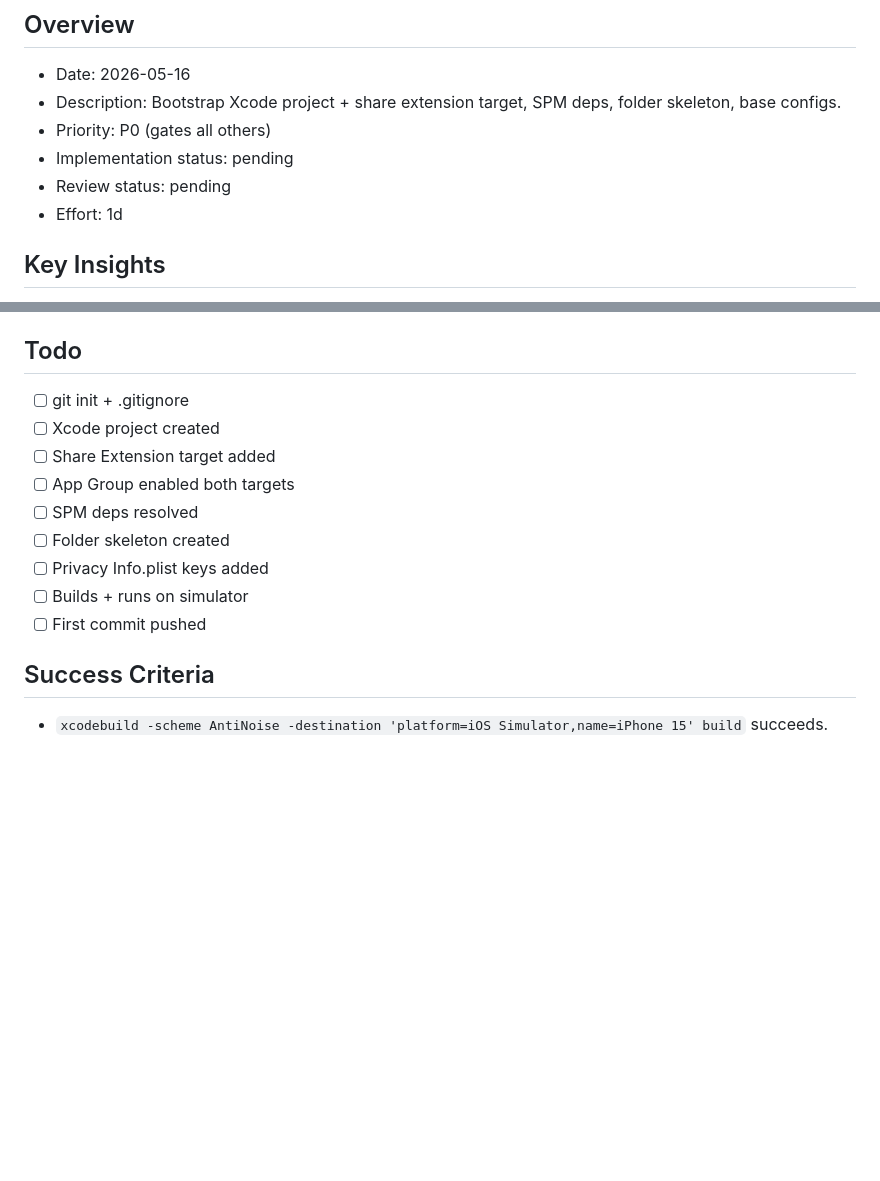
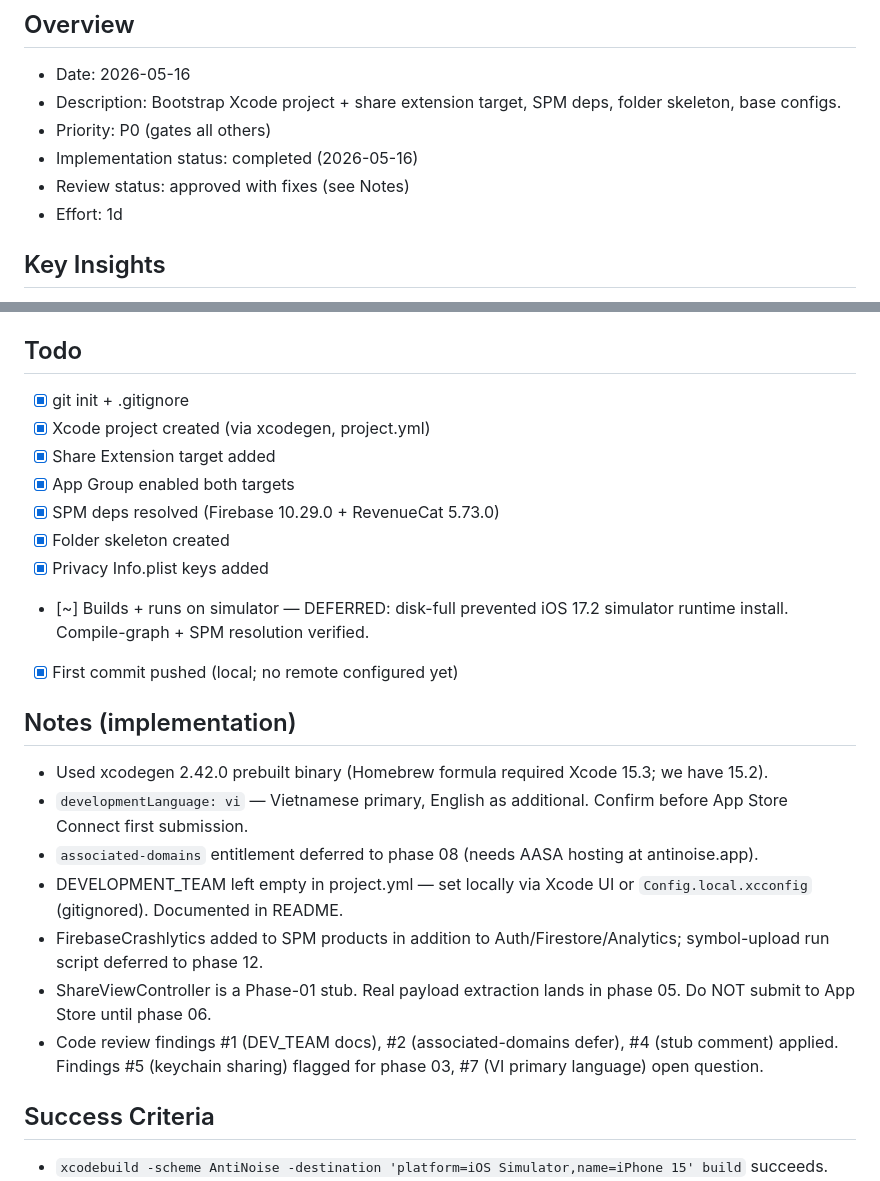
Before and after one commit to mike43-ai/AntiNoise, a Markdown page: plans/20260516-1500-anti-noise-ios-mvp/phase-01-project-setup.md, 2 parts joined by grey strips. Drawn GitHub-style; blank space fills up the shorter version.

Commit message:
docs(plan): mark phase 01 complete, log deferred build-verify and notes

```diff
--- a/plans/20260516-1500-anti-noise-ios-mvp/phase-01-project-setup.md
+++ b/plans/20260516-1500-anti-noise-ios-mvp/phase-01-project-setup.md
@@ -10,8 +10,8 @@
 - Date: 2026-05-16
 - Description: Bootstrap Xcode project + share extension target, SPM deps, folder skeleton, base configs.
 - Priority: P0 (gates all others)
-- Implementation status: pending
-- Review status: pending
+- Implementation status: completed (2026-05-16)
+- Review status: approved with fixes (see Notes)
 - Effort: 1d
 
 ## Key Insights
@@ -74,15 +74,24 @@ AntiNoise.xcworkspace
 11. Commit: `feat: scaffold ios app + share extension targets`.
 
 ## Todo
-- [ ] git init + .gitignore
-- [ ] Xcode project created
-- [ ] Share Extension target added
-- [ ] App Group enabled both targets
-- [ ] SPM deps resolved
-- [ ] Folder skeleton created
-- [ ] Privacy Info.plist keys added
-- [ ] Builds + runs on simulator
-- [ ] First commit pushed
+- [x] git init + .gitignore
+- [x] Xcode project created (via xcodegen, project.yml)
+- [x] Share Extension target added
+- [x] App Group enabled both targets
+- [x] SPM deps resolved (Firebase 10.29.0 + RevenueCat 5.73.0)
+- [x] Folder skeleton created
+- [x] Privacy Info.plist keys added
+- [~] Builds + runs on simulator — DEFERRED: disk-full prevented iOS 17.2 simulator runtime install. Compile-graph + SPM resolution verified.
+- [x] First commit pushed (local; no remote configured yet)
+
+## Notes (implementation)
+- Used xcodegen 2.42.0 prebuilt binary (Homebrew formula required Xcode 15.3; we have 15.2).
+- `developmentLanguage: vi` — Vietnamese primary, English as additional. Confirm before App Store Connect first submission.
+- `associated-domains` entitlement deferred to phase 08 (needs AASA hosting at antinoise.app).
+- DEVELOPMENT_TEAM left empty in project.yml — set locally via Xcode UI or `Config.local.xcconfig` (gitignored). Documented in README.
+- FirebaseCrashlytics added to SPM products in addition to Auth/Firestore/Analytics; symbol-upload run script deferred to phase 12.
+- ShareViewController is a Phase-01 stub. Real payload extraction lands in phase 05. Do NOT submit to App Store until phase 06.
+- Code review findings #1 (DEV_TEAM docs), #2 (associated-domains defer), #4 (stub comment) applied. Findings #5 (keychain sharing) flagged for phase 03, #7 (VI primary language) open question.
 
 ## Success Criteria
 - `xcodebuild -scheme AntiNoise -destination 'platform=iOS Simulator,name=iPhone 15' build` succeeds.
```
Also changed, not shown: plans/20260516-1500-anti-noise-ios-mvp/plan.md (+7 -3 lines).
